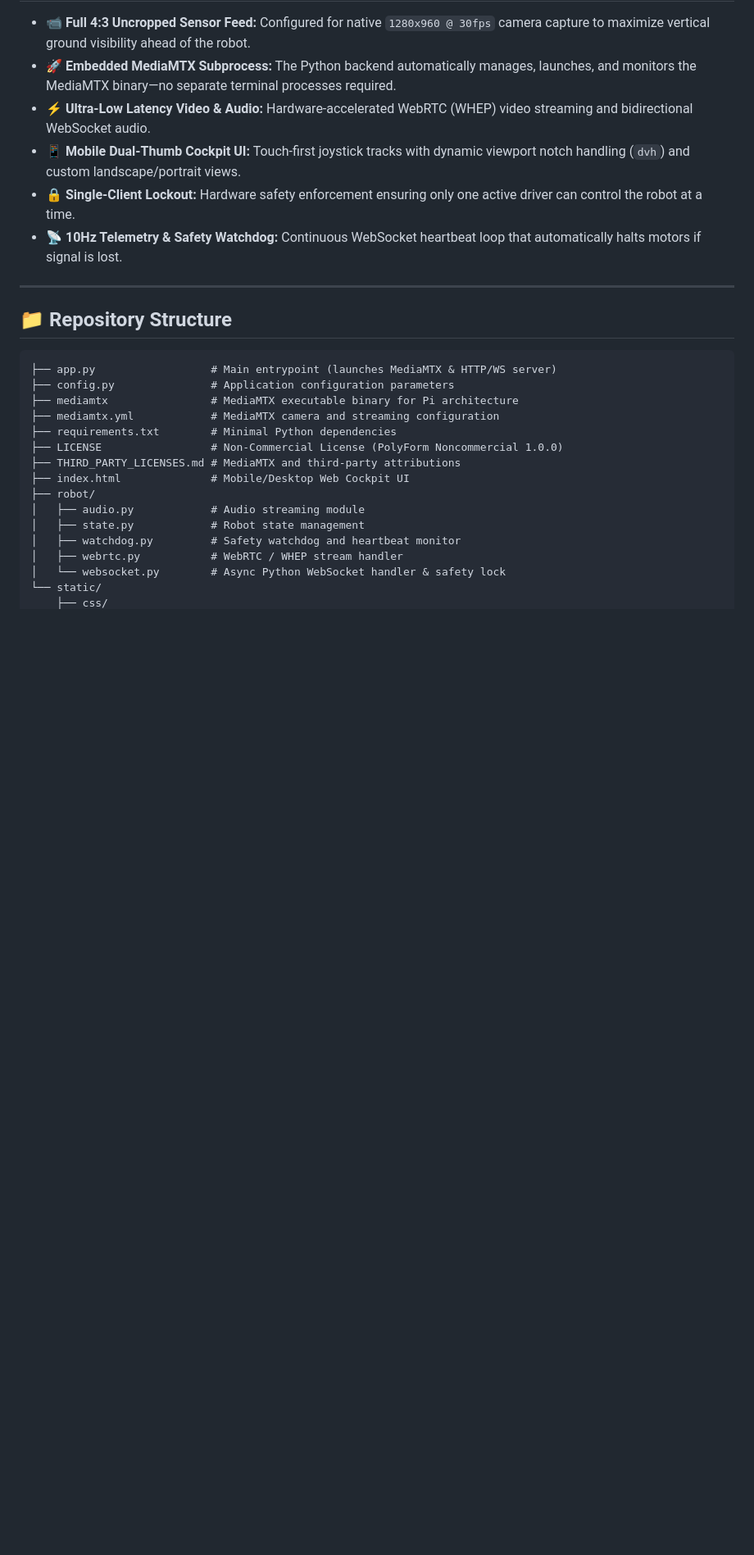
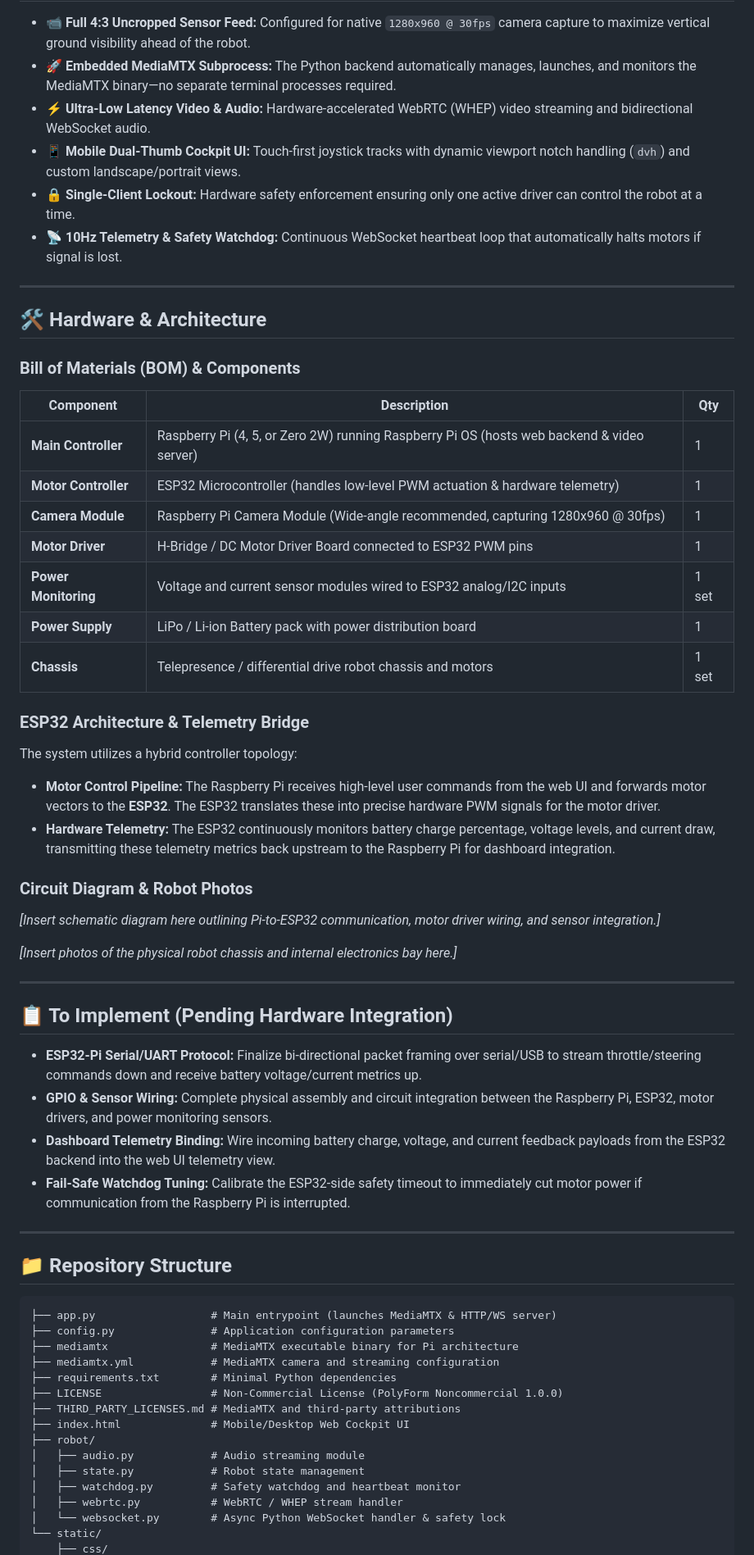
Before and after one commit to TrustWorthyDeer/Telepresence-Robot, a Markdown page: README.md, the part around one of its changes. Shown at 82% size. GitHub-like rendering; blank space fills up the shorter version.

Commit message:
Read me fixes + hardware section

```diff
--- a/README.md
+++ b/README.md
@@ -20,6 +20,79 @@
   <li>📱 <strong>Mobile Dual-Thumb Cockpit UI:</strong> Touch-first joystick tracks with dynamic viewport notch handling (<code>dvh</code>) and custom landscape/portrait views.</li>
   <li>🔒 <strong>Single-Client Lockout:</strong> Hardware safety enforcement ensuring only one active driver can control the robot at a time.</li>
   <li>📡 <strong>10Hz Telemetry &amp; Safety Watchdog:</strong> Continuous WebSocket heartbeat loop that automatically halts motors if signal is lost.</li>
+</ul>
+
+<hr />
+
+<h2>🛠 Hardware &amp; Architecture</h2>
+
+<h3>Bill of Materials (BOM) &amp; Components</h3>
+<table border="1" cellpadding="8" cellspacing="0" style="border-collapse: collapse; width: 100%;">
+  <thead>
+    <tr style="background-color: rgba(255,255,255,0.05);">
+      <th>Component</th>
+      <th>Description</th>
+      <th>Qty</th>
+    </tr>
+  </thead>
+  <tbody>
+    <tr>
+      <td><strong>Main Controller</strong></td>
+      <td>Raspberry Pi (4, 5, or Zero 2W) running Raspberry Pi OS (hosts web backend &amp; video server)</td>
+      <td>1</td>
+    </tr>
+    <tr>
+      <td><strong>Motor Controller</strong></td>
+      <td>ESP32 Microcontroller (handles low-level PWM actuation &amp; hardware telemetry)</td>
+      <td>1</td>
+    </tr>
+    <tr>
+      <td><strong>Camera Module</strong></td>
+      <td>Raspberry Pi Camera Module (Wide-angle recommended, capturing 1280x960 @ 30fps)</td>
+      <td>1</td>
+    </tr>
+    <tr>
+      <td><strong>Motor Driver</strong></td>
+      <td>H-Bridge / DC Motor Driver Board connected to ESP32 PWM pins</td>
+      <td>1</td>
+    </tr>
+    <tr>
+      <td><strong>Power Monitoring</strong></td>
+      <td>Voltage and current sensor modules wired to ESP32 analog/I2C inputs</td>
+      <td>1 set</td>
+    </tr>
+    <tr>
+      <td><strong>Power Supply</strong></td>
+      <td>LiPo / Li-ion Battery pack with power distribution board</td>
+      <td>1</td>
+    </tr>
+    <tr>
+      <td><strong>Chassis</strong></td>
+      <td>Telepresence / differential drive robot chassis and motors</td>
+      <td>1 set</td>
+    </tr>
+  </tbody>
+</table>
+
+<h3>ESP32 Architecture &amp; Telemetry Bridge</h3>
+<p>The system utilizes a hybrid controller topology:</p>
+<ul>
+  <li><strong>Motor Control Pipeline:</strong> The Raspberry Pi receives high-level user commands from the web UI and forwards motor vectors to the <strong>ESP32</strong>. The ESP32 translates these into precise hardware PWM signals for the motor driver.</li>
+  <li><strong>Hardware Telemetry:</strong> The ESP32 continuously monitors battery charge percentage, voltage levels, and current draw, transmitting these telemetry metrics back upstream to the Raspberry Pi for dashboard integration.</li>
+</ul>
+
+<h3>Circuit Diagram &amp; Robot Photos</h3>
+<p><em>[Insert schematic diagram here outlining Pi-to-ESP32 communication, motor driver wiring, and sensor integration.]</em></p>
+<p><em>[Insert photos of the physical robot chassis and internal electronics bay here.]</em></p>
+
+<hr />
+
+<h2>📋 To Implement (Pending Hardware Integration)</h2>
+<ul>
+  <li><strong>ESP32-Pi Serial/UART Protocol:</strong> Finalize bi-directional packet framing over serial/USB to stream throttle/steering commands down and receive battery voltage/current metrics up.</li>
+  <li><strong>GPIO &amp; Sensor Wiring:</strong> Complete physical assembly and circuit integration between the Raspberry Pi, ESP32, motor drivers, and power monitoring sensors.</li>
+  <li><strong>Dashboard Telemetry Binding:</strong> Wire incoming battery charge, voltage, and current feedback payloads from the ESP32 backend into the web UI telemetry view.</li>
+  <li><strong>Fail-Safe Watchdog Tuning:</strong> Calibrate the ESP32-side safety timeout to immediately cut motor power if communication from the Raspberry Pi is interrupted.</li>
 </ul>
 
 <hr />
```
Also changed, not shown: other parts of README.md (+1 -1 lines), THIRD_PARTY_LICENSES.md (renamed from THIRD_PARTY_LICENCES.md).
